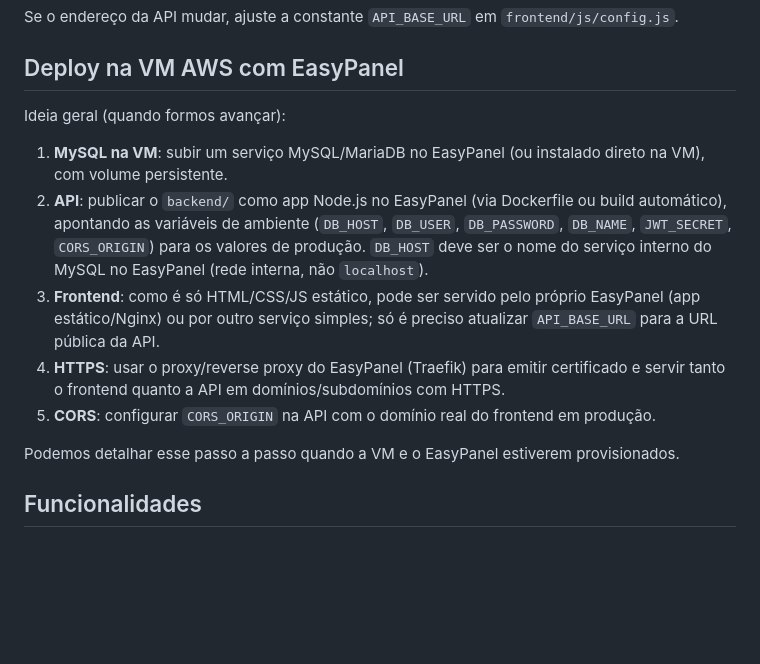
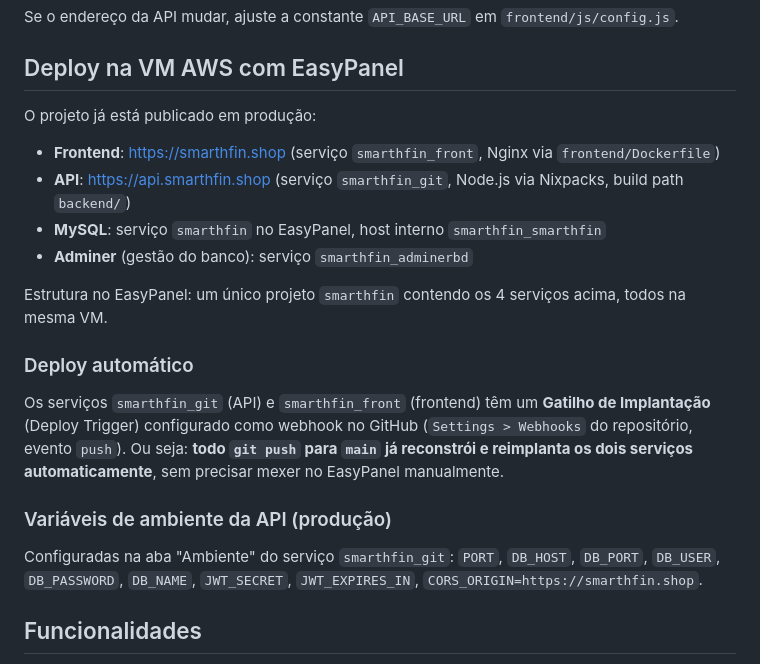
Before and after one commit to Mauricio1104/smarthfin, a Markdown page: README.md, the part around the change. Rendered like a GitHub page; blank space fills up the shorter version.

Commit message:
Documenta infraestrutura de producao e deploy automatico via webhook
Co-Authored-By: Claude Sonnet 5 <noreply@anthropic.com>

```diff
--- a/README.md
+++ b/README.md
@@ -60,15 +60,22 @@ Se o endereço da API mudar, ajuste a constante `API_BASE_URL` em `frontend/js/c
 
 ## Deploy na VM AWS com EasyPanel
 
-Ideia geral (quando formos avançar):
+O projeto já está publicado em produção:
 
-1. **MySQL na VM**: subir um serviço MySQL/MariaDB no EasyPanel (ou instalado direto na VM), com volume persistente.
-2. **API**: publicar o `backend/` como app Node.js no EasyPanel (via Dockerfile ou build automático), apontando as variáveis de ambiente (`DB_HOST`, `DB_USER`, `DB_PASSWORD`, `DB_NAME`, `JWT_SECRET`, `CORS_ORIGIN`) para os valores de produção. `DB_HOST` deve ser o nome do serviço interno do MySQL no EasyPanel (rede interna, não `localhost`).
-3. **Frontend**: como é só HTML/CSS/JS estático, pode ser servido pelo próprio EasyPanel (app estático/Nginx) ou por outro serviço simples; só é preciso atualizar `API_BASE_URL` para a URL pública da API.
-4. **HTTPS**: usar o proxy/reverse proxy do EasyPanel (Traefik) para emitir certificado e servir tanto o frontend quanto a API em domínios/subdomínios com HTTPS.
-5. **CORS**: configurar `CORS_ORIGIN` na API com o domínio real do frontend em produção.
+- **Frontend**: https://smarthfin.shop (serviço `smarthfin_front`, Nginx via `frontend/Dockerfile`)
+- **API**: https://api.smarthfin.shop (serviço `smarthfin_git`, Node.js via Nixpacks, build path `backend/`)
+- **MySQL**: serviço `smarthfin` no EasyPanel, host interno `smarthfin_smarthfin`
+- **Adminer** (gestão do banco): serviço `smarthfin_adminerbd`
 
-Podemos detalhar esse passo a passo quando a VM e o EasyPanel estiverem provisionados.
+Estrutura no EasyPanel: um único projeto `smarthfin` contendo os 4 serviços acima, todos na mesma VM.
+
+### Deploy automático
+
+Os serviços `smarthfin_git` (API) e `smarthfin_front` (frontend) têm um **Gatilho de Implantação** (Deploy Trigger) configurado como webhook no GitHub (`Settings > Webhooks` do repositório, evento `push`). Ou seja: **todo `git push` para `main` já reconstrói e reimplanta os dois serviços automaticamente**, sem precisar mexer no EasyPanel manualmente.
+
+### Variáveis de ambiente da API (produção)
+
+Configuradas na aba "Ambiente" do serviço `smarthfin_git`: `PORT`, `DB_HOST`, `DB_PORT`, `DB_USER`, `DB_PASSWORD`, `DB_NAME`, `JWT_SECRET`, `JWT_EXPIRES_IN`, `CORS_ORIGIN=https://smarthfin.shop`.
 
 ## Funcionalidades
 
```
